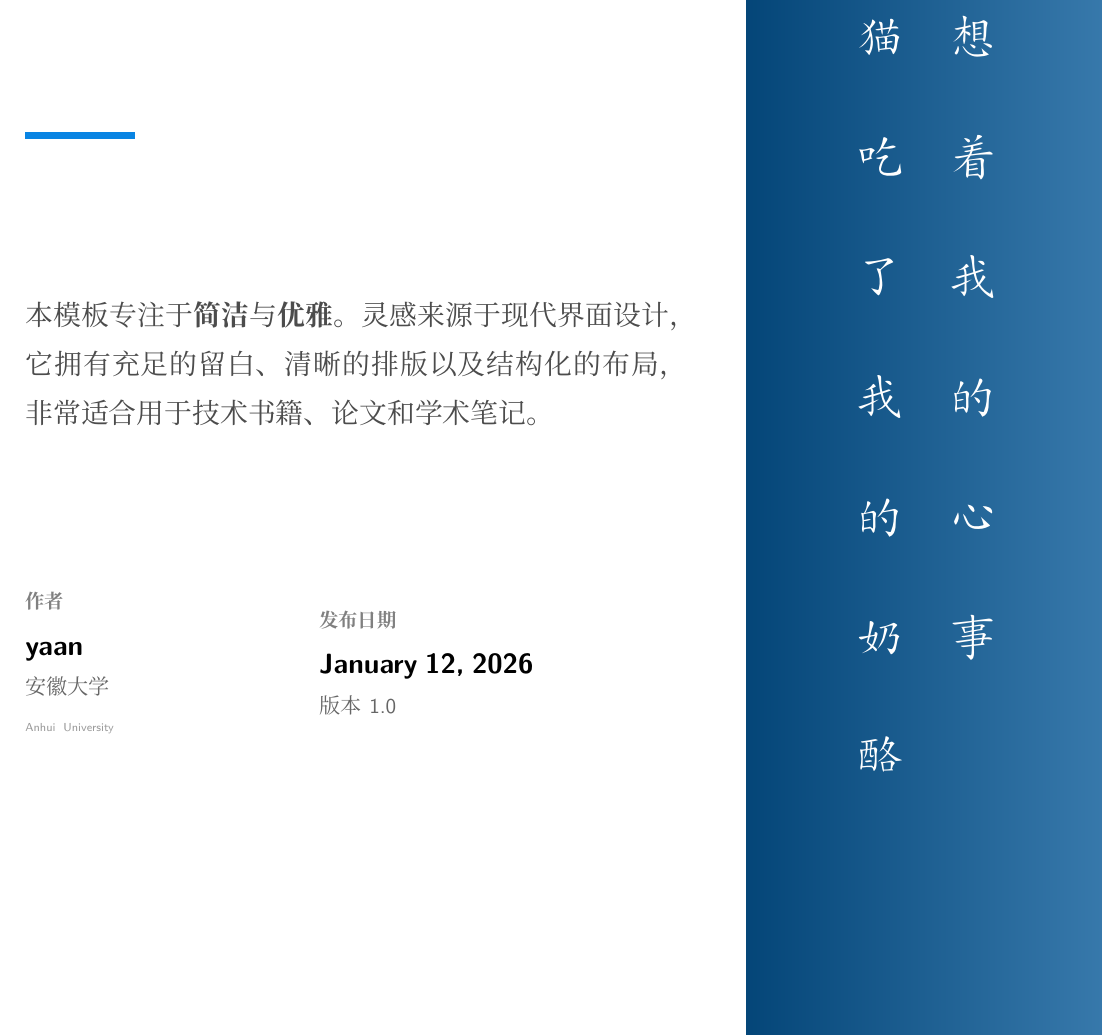
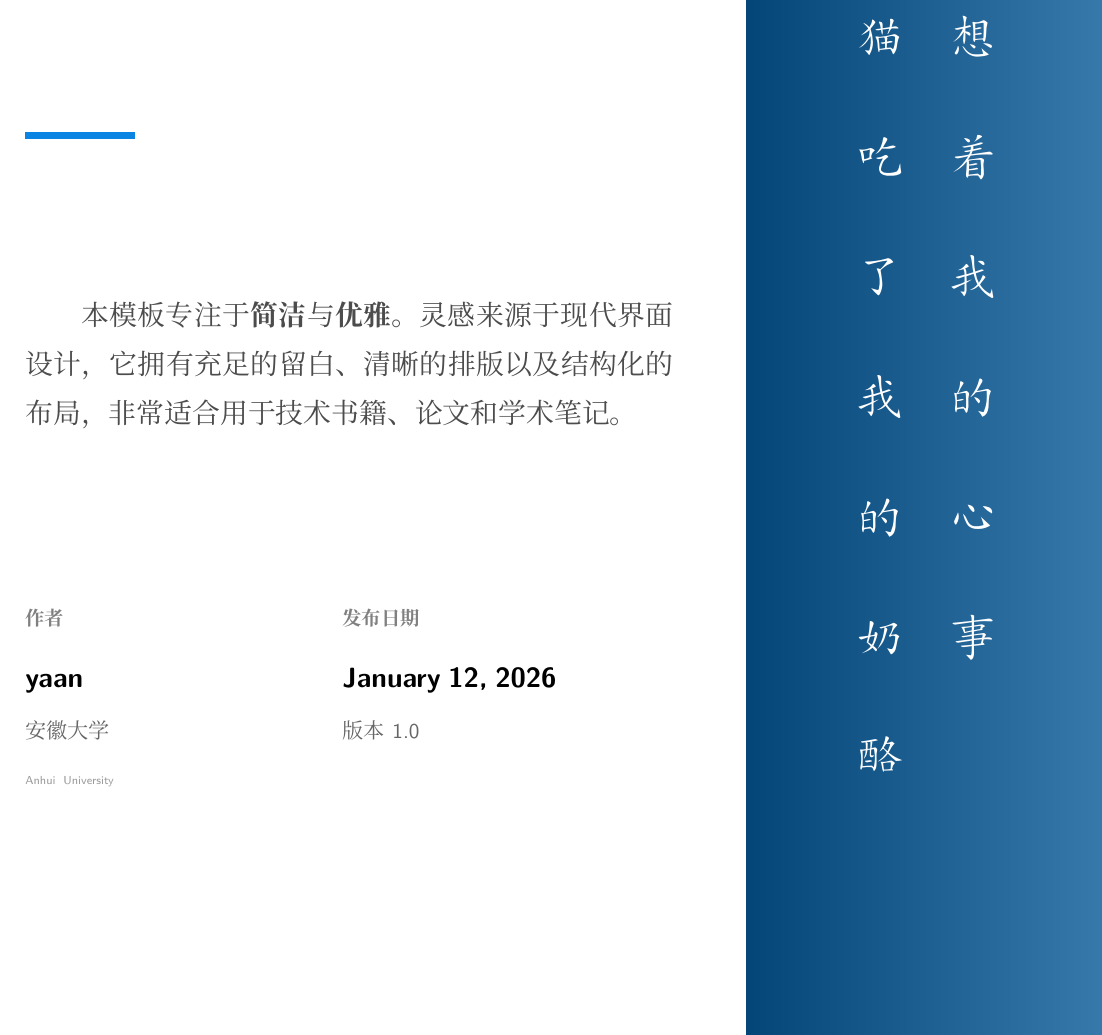
Before and after one commit to yaanlaan/yanbook, a LaTeX thesis (main.tex, which reads contents/cover.tex): part of page 1 of 22, cut so that both start at the same text. Compiled offline with XeLaTeX; a missing font is replaced by an installed copy or a similar font.

Commit message:
修复封面

```diff
--- a/contents/cover.tex
+++ b/contents/cover.tex
@@ -77,9 +66,0 @@
-                {\sffamily \large \textbf{yaan}}\\[0.2em]
-                {\sffamily \small \textcolor{black!60}{安徽大学}}\\[0.1em]
-                {\sffamily \tiny \textcolor{black!40}{Anhui University}}
-            \end{minipage}%
-            \begin{minipage}{0.45\textwidth}
-                {\sffamily \bfseries \footnotesize \textcolor{gray}{发布日期}}\\[0.5em]
-                {\sffamily \large \textbf{\today}}\\[0.2em]
-                {\sffamily \small \textcolor{black!60}{版本 1.0}}
-            \end{minipage}
@@ -86,6 +83,8 @@
+            \end{tabular}
+            % ==========================================
         };
 
-        % 5. 装饰元素：左侧面板右上角的极简几何图形
+        % 5. 装饰元素
         \node[anchor=north east, xshift=-2cm, yshift=-2cm] at (leftpanel.north east) {
             \begin{tikzpicture}
                 \fill[amzchaptercolor!20] (0,0) circle (0.8cm);
```
Also changed, not shown: assets/page_1.png, assets/page_11.png, assets/page_12.png, assets/page_13.png, assets/page_15.png, assets/page_16.png, assets/page_18.png, assets/page_19.png, assets/page_2.png, assets/page_20.png, assets/page_21.png, assets/page_22.png, assets/page_4.png, contents/cover.tex (34 more changed lines), 4 other files.
